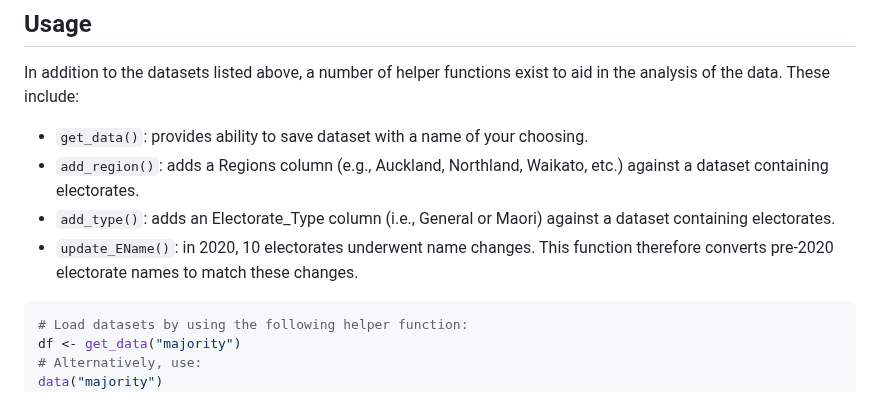
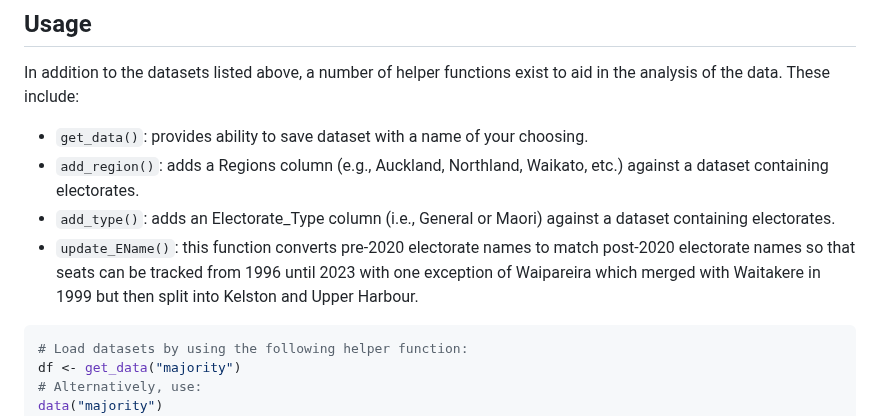
Before and after one commit to sarahcgall/scgElectionsNZ, a Markdown page: README.md, the part around the change. Drawn GitHub-style.

````diff
--- a/README.md
+++ b/README.md
@@ -31,7 +31,8 @@ In addition to the datasets listed above, a number of helper functions exist to
 * `get_data()`: provides ability to save dataset with a name of your choosing.
 * `add_region()`: adds a Regions column (e.g., Auckland, Northland, Waikato, etc.) against a dataset containing electorates.
 * `add_type()`: adds an Electorate_Type column (i.e., General or Maori) against a dataset containing electorates.
-* `update_EName()`: in 2020, 10 electorates underwent name changes. This function therefore converts pre-2020 electorate names to match these changes.
+* `update_EName()`: this function converts pre-2020 electorate names to match post-2020 electorate names so that seats can
+be tracked from 1996 until 2023 with one exception of Waipareira which merged with Waitakere in 1999 but then split into Kelston and Upper Harbour.
 
 ``` r
 # Load datasets by using the following helper function:
````
